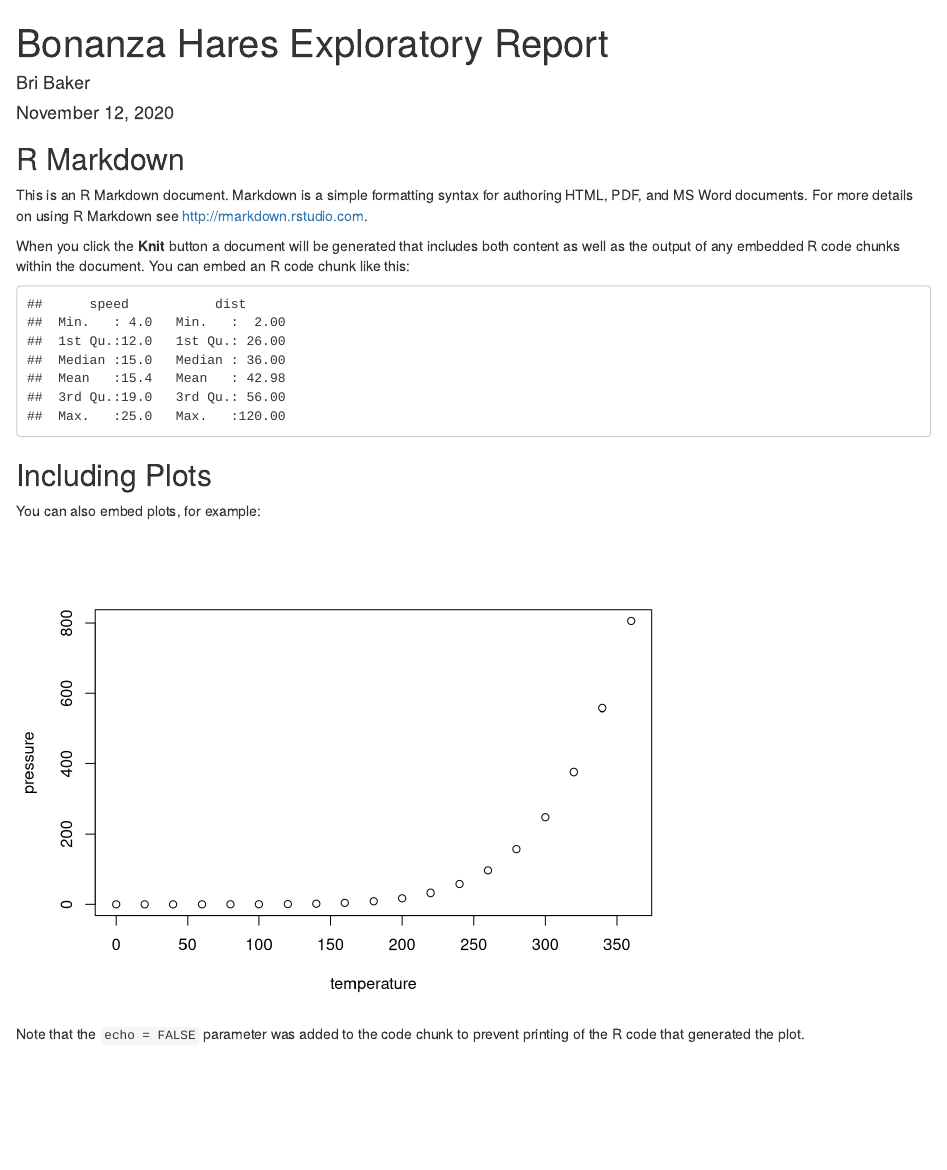
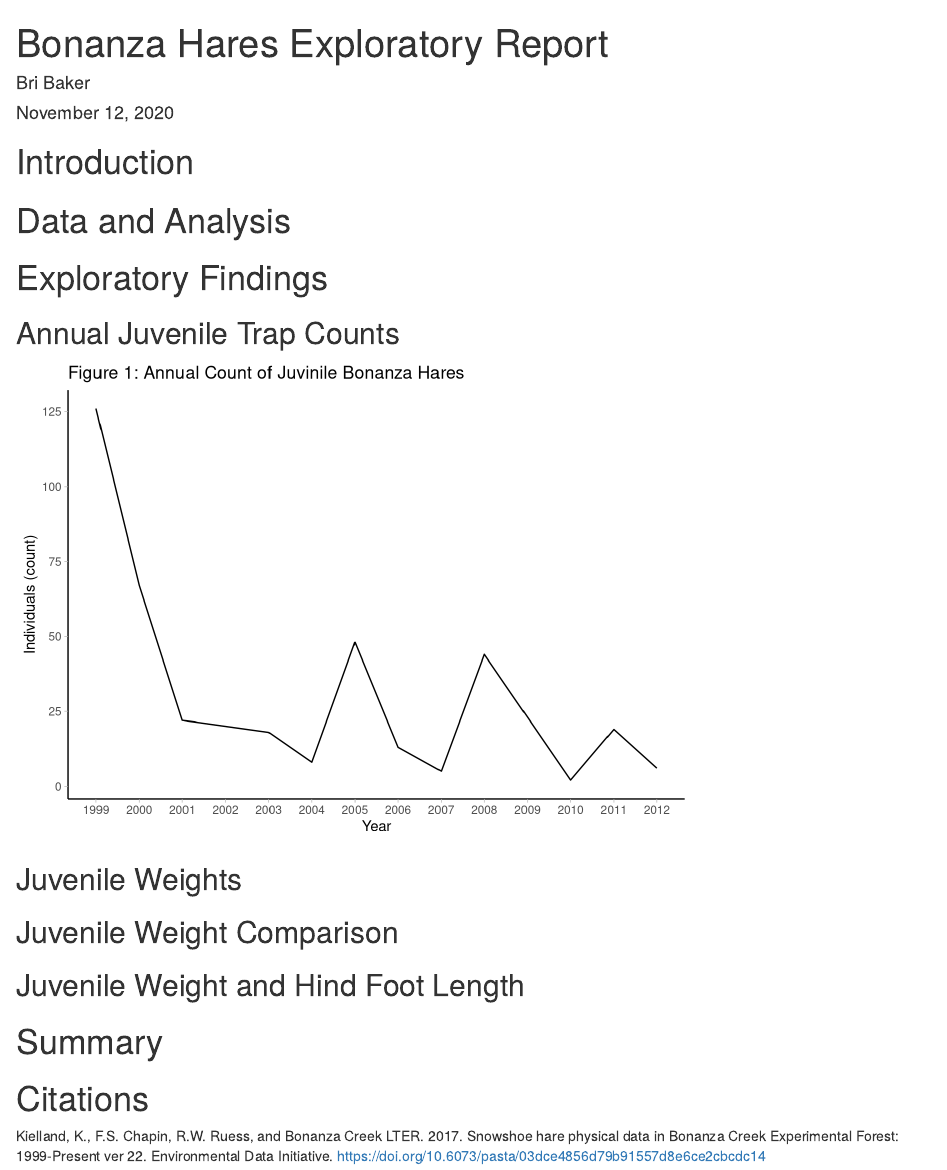
Before and after one commit to brirose/206-bonanza-hares, an R Markdown document (src/a4_task2_bri_baker.Rmd): the page in a window 1100 px wide, from its top. Rendered offline with R 4.5, knitr and Pandoc, with nearby package versions.

Commit message:
Set up document and started exploration

````diff
--- a/src/a4_task2_bri_baker.Rmd
+++ b/src/a4_task2_bri_baker.Rmd
@@ -10,21 +14,56 @@ knitr::opts_chunk$set(echo = FALSE, message = FALSE, warning = FALSE)
 ```
 
-## R Markdown
 
-This is an R Markdown document. Markdown is a simple formatting syntax for authoring HTML, PDF, and MS Word documents. For more details on using R Markdown see <http://rmarkdown.rstudio.com>.
-
-When you click the **Knit** button a document will be generated that includes both content as well as the output of any embedded R code chunks within the document. You can embed an R code chunk like this:
-
-```{r cars}
-summary(cars)
+```{r import}
+bonanza_hares <- read_csv(here("data" , "bonanza_hares.csv"))
 ```
 
-## Including Plots
+# Introduction
 
-You can also embed plots, for example:
 
-```{r pressure, echo=FALSE}
-plot(pressure)
+
+# Data and Analysis
+
+
+
+# Exploratory Findings
+
+
+## Annual Juvenile Trap Counts
+
+```{r}
+annual_juvinile <- bonanza_hares %>%
+  filter(age == "j") %>%
+  mutate(year_new = as.numeric(year(mdy(date)))) %>%
+  count(year_new) %>%
+  rename(count = n)
+
+ggplot(annual_juvinile, aes(year_new, count)) +
+  geom_line() +
+  scale_x_continuous("Year", breaks = seq(1999, 2012, 1)) +
+  theme_light() +
+  labs(title = "Figure 1: Annual Count of Juvinile Bonanza Hares" ,
+       y = "Individuals (count)") +
+  theme(panel.border = element_blank(),
+        panel.grid.major = element_blank(),
+        panel.grid.minor = element_blank(),
+        axis.line = element_line(colour = "black"))
+
 ```
 
-Note that the `echo = FALSE` parameter was added to the code chunk to prevent printing of the R code that generated the plot.
+
+## Juvenile Weights
+
+
+## Juvenile Weight Comparison
+
+
+## Juvenile Weight and Hind Foot Length
+
+
+# Summary
+
+# Citations
+
+
+Kielland, K., F.S. Chapin, R.W. Ruess, and Bonanza Creek LTER. 2017. Snowshoe hare physical data in Bonanza Creek Experimental Forest: 1999-Present ver 22. Environmental Data Initiative. https://doi.org/10.6073/pasta/03dce4856d79b91557d8e6ce2cbcdc14
````
Also changed, not shown: src/a4_task2_bri_baker.Rmd (4 more changed lines).
